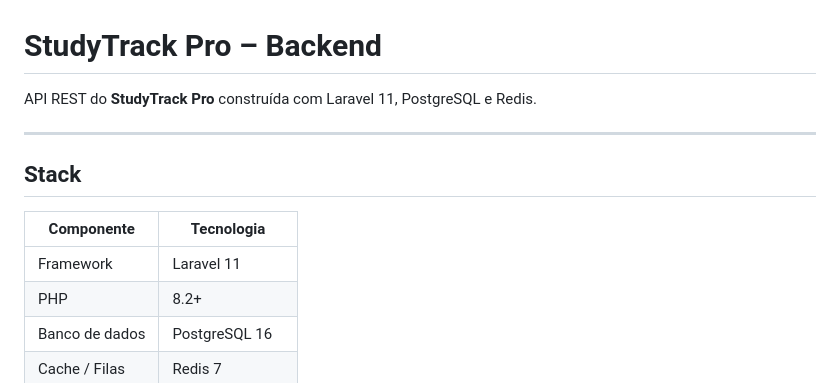
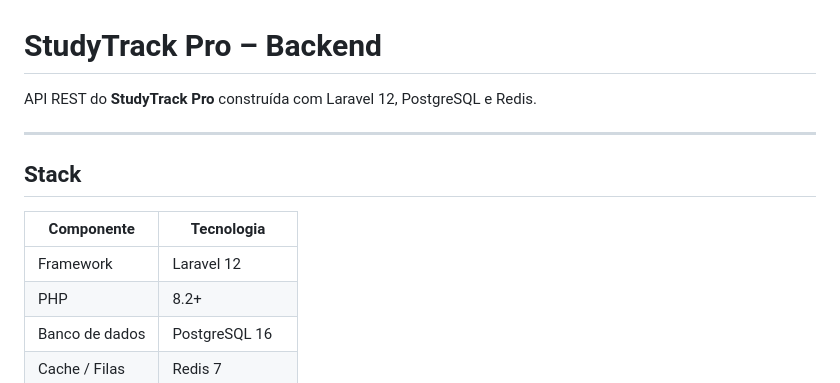
Before and after one commit to hatanaca/studyStackPro, a Markdown page: backend/README.md, the part around the change. GitHub-like rendering.

```diff
--- a/backend/README.md
+++ b/backend/README.md
@@ -1,6 +1,6 @@
 # StudyTrack Pro – Backend
 
-API REST do **StudyTrack Pro** construída com Laravel 11, PostgreSQL e Redis.
+API REST do **StudyTrack Pro** construída com Laravel 12, PostgreSQL e Redis.
 
 ---
 
@@ -8,7 +8,7 @@ API REST do **StudyTrack Pro** construída com Laravel 11, PostgreSQL e Redis.
 
 | Componente | Tecnologia |
 |------------|------------|
-| Framework | Laravel 11 |
+| Framework | Laravel 12 |
 | PHP | 8.2+ |
 | Banco de dados | PostgreSQL 16 |
 | Cache / Filas | Redis 7 |
```
Also changed, not shown: README.md (+5 -5 lines), frontend/README.md (+2 -2 lines).
